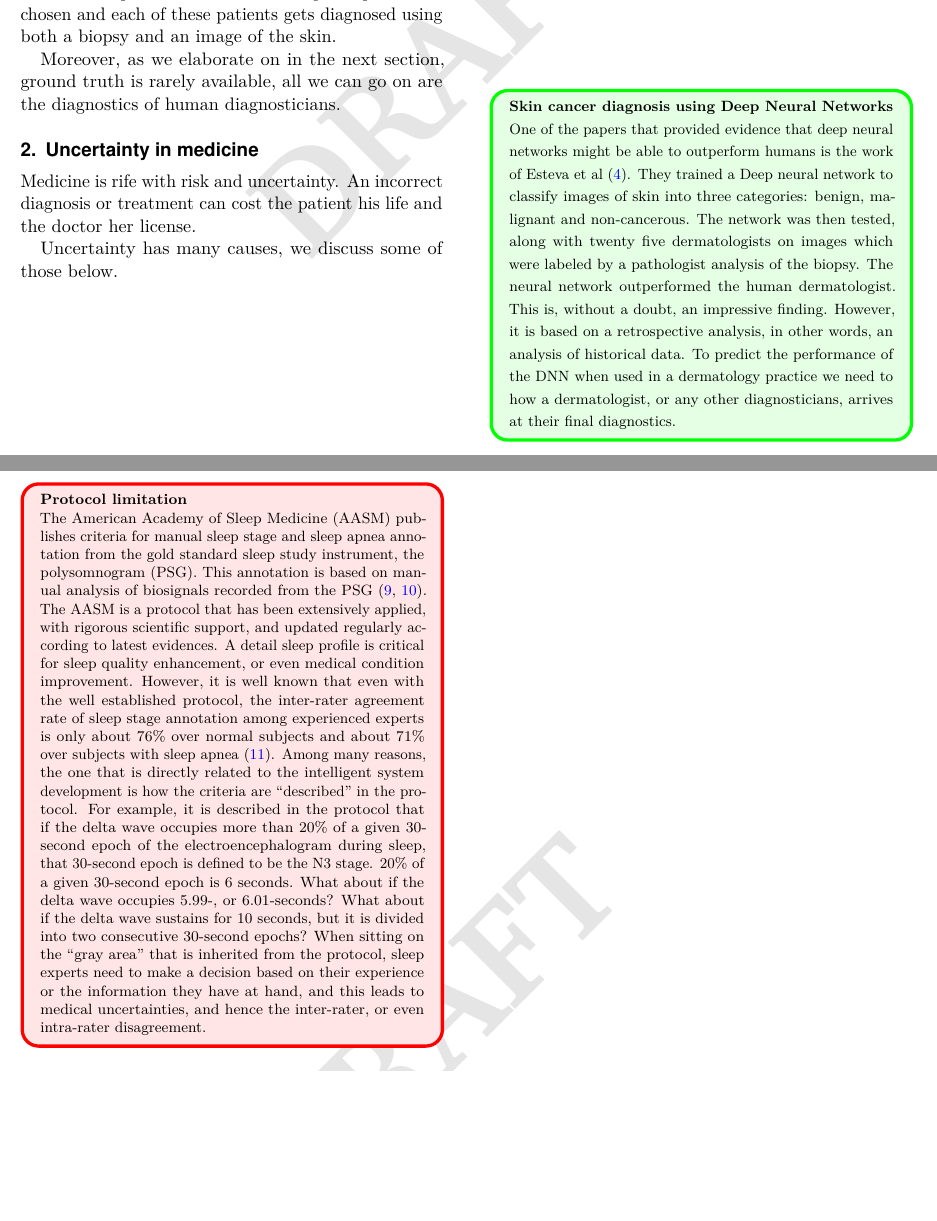
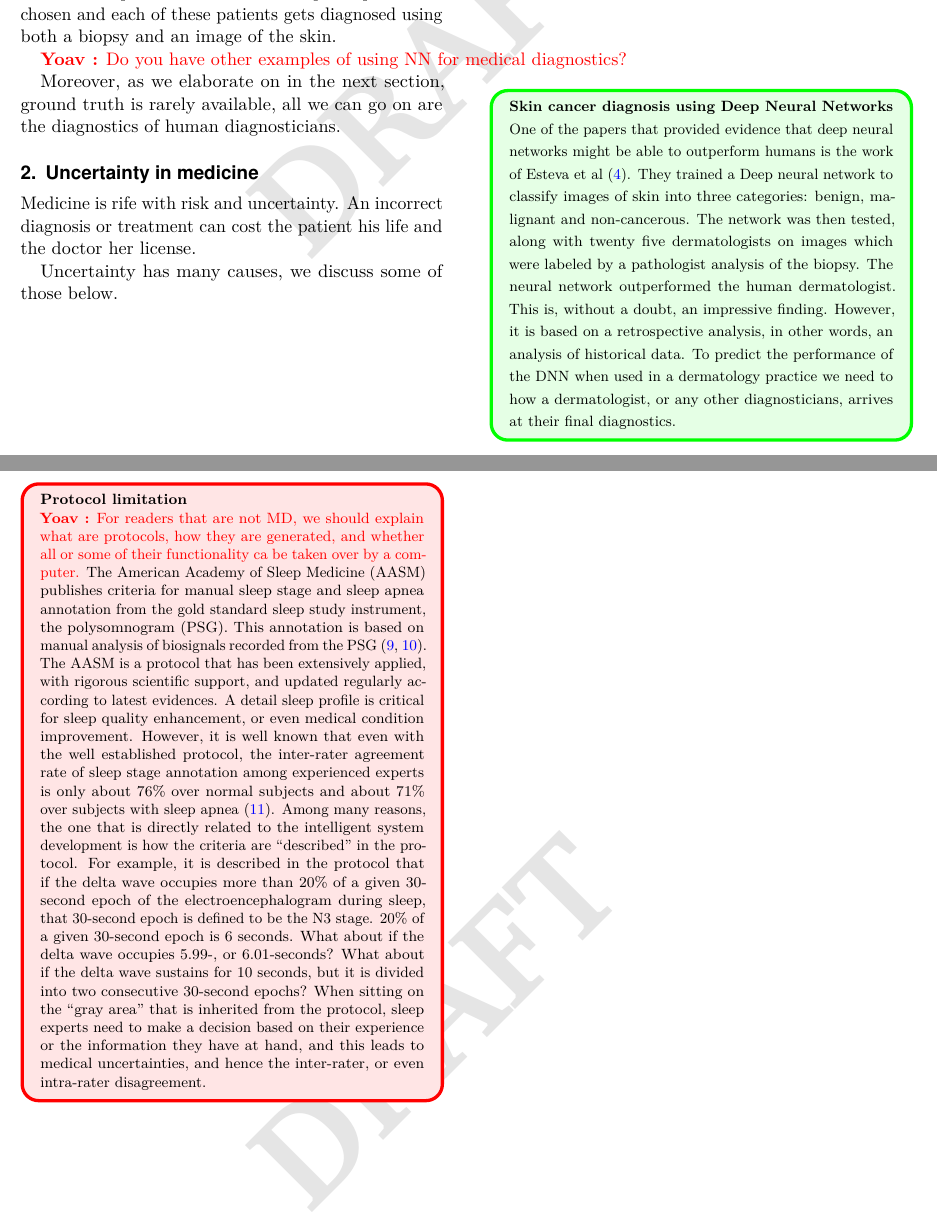
Before and after one commit to yoavfreund/Medicine-IA-vs-AI, a LaTeX document (Version2.tex): two parts of pages 2 and 4 of 9 before the commit and two parts of pages 2 and 4 of 10 after it, joined at a grey line, cut so that both start at the same text, the shorter picture padded with empty space. Compiled offline with pdfLaTeX.

Commit message:
Updates from Overleaf

```diff
--- a/Version2.tex
+++ b/Version2.tex
@@ -175,6 +175,8 @@ Generating an unbiased sample would require a controlled experiment in
 which a sample of patients is chosen and each of these patients gets
 diagnosed using both a biopsy and an image of the skin.
 
+\yoav{Do you have other examples of using NN for medical diagnostics?}
+
 Moreover, as we elaborate on in the next section, ground truth is
 rarely available, all we can go on are the diagnostics of human diagnosticians.
 
@@ -214,6 +216,7 @@ However, Patient monitors suffer from signal quality issues and tend to generate
 }
 
   \Medicine{Protocol limitation}{
+  \yoav{For readers that are not MD, we should explain what are protocols, how they are generated, and whether all or some of their functionality ca be taken over by a computer.}
   The American Academy of Sleep
     Medicine (AASM) publishes criteria for manual sleep stage
     and
```
Also changed, not shown: Version2.tex (3 more changed lines).
